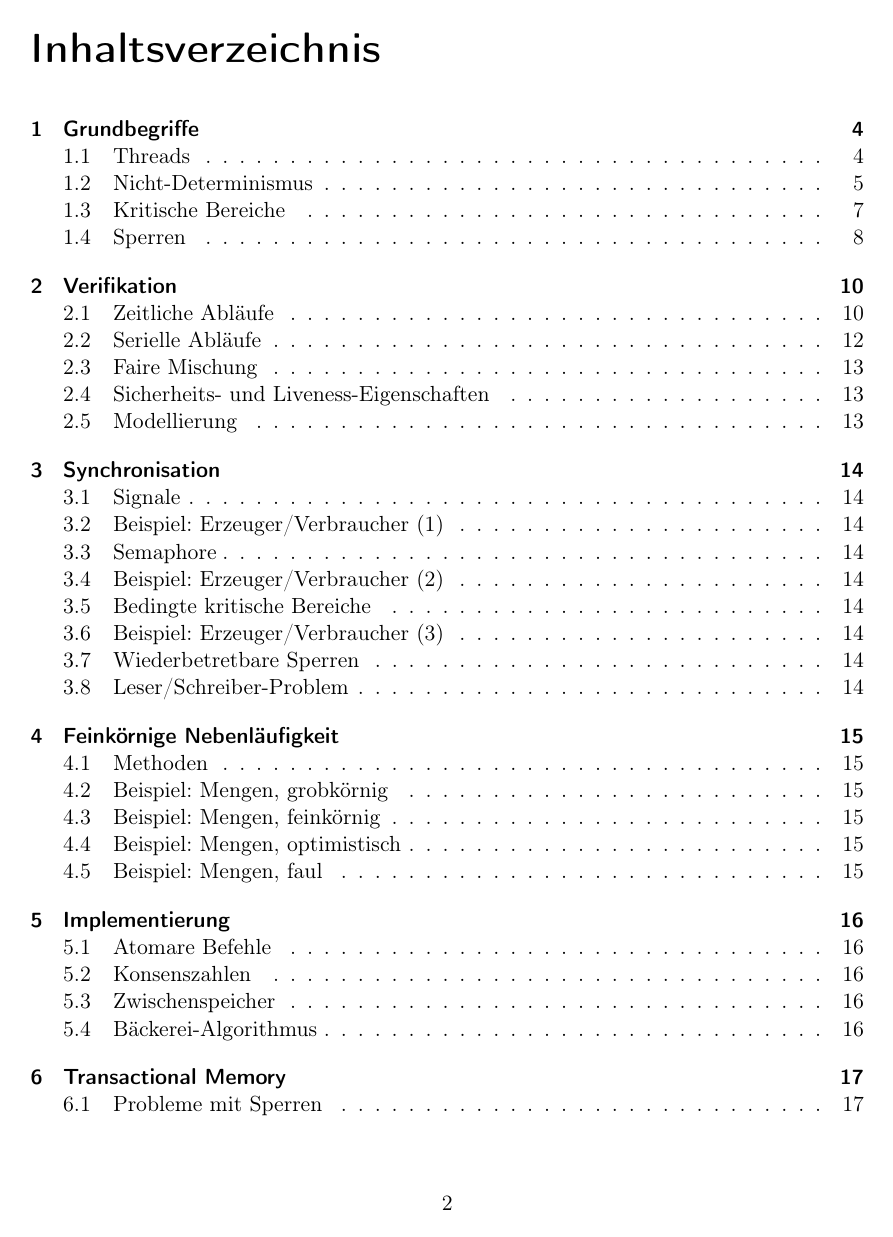
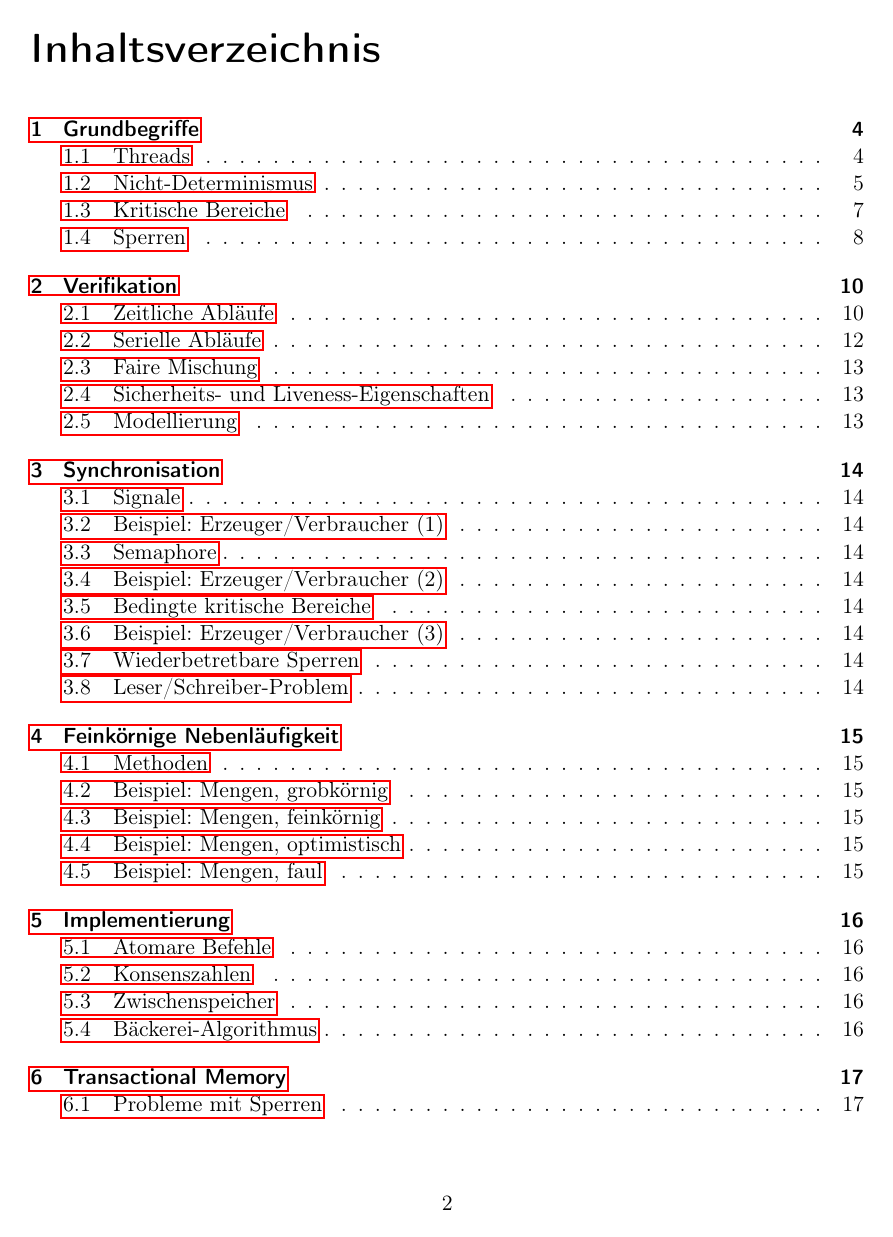
Before and after one commit to finkformatics/ThreadProgrammierung, a LaTeX document (Vorlesung/Skript.tex, which reads Vorlesung/Praeambel.tex): page 2 of 18. Compiled offline with pdfLaTeX.

Commit message:
Paket eingebunden, dass das Inhaltsverzeichnis verlinkt

```diff
--- a/Vorlesung/Praeambel.tex
+++ b/Vorlesung/Praeambel.tex
@@ -8,6 +8,11 @@
 \usepackage{tikz}
 \usepackage{graphicx}
 
+% verlinktes Inhaltsverzeichnis
+\usepackage[pdftex,
+colorlinks=false]{hyperref}
+\usepackage[all]{hypcap}
+
 \newtheorem{definition}{Definition}
 
 \setlength\parindent{0pt}
```
